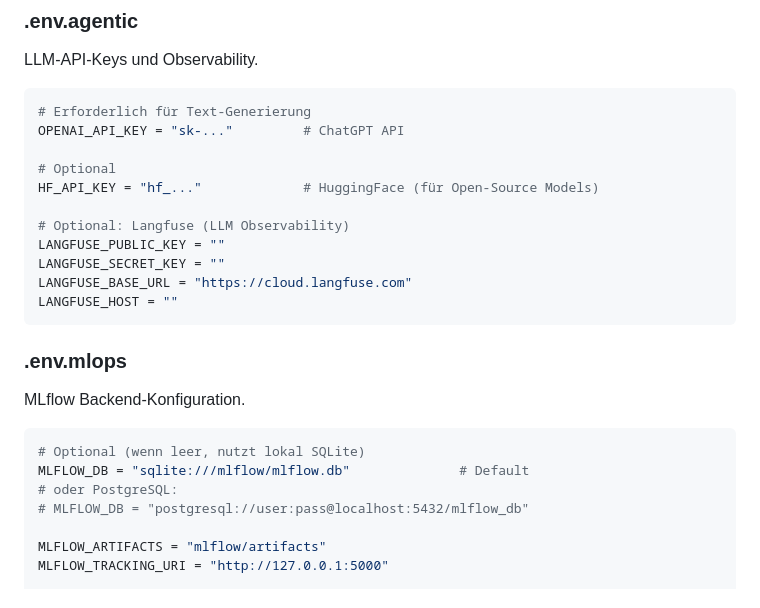
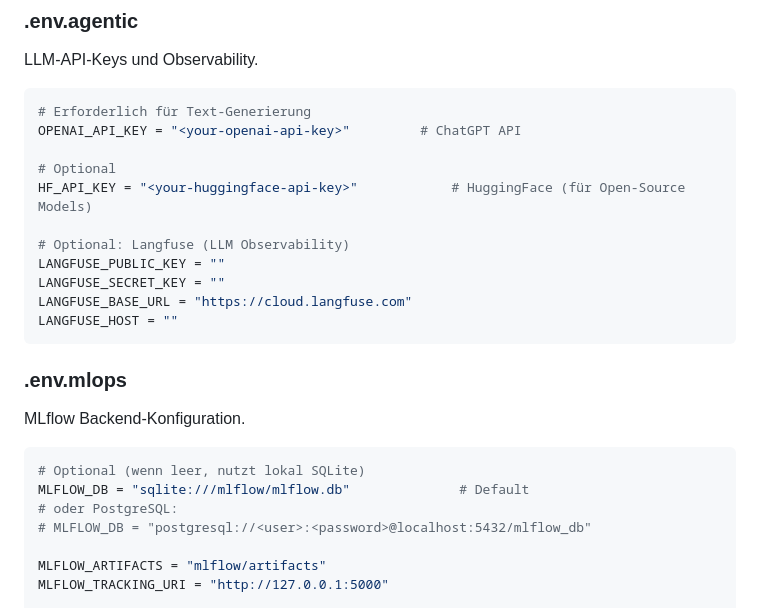
Before and after one commit to rf-data/Personal_Assistant, a Markdown page: docs/development.md, the part around the change. Rendered like a GitHub page.

Commit message:
Update API key placeholders in development documentation for clarity

````diff
--- a/docs/development.md
+++ b/docs/development.md
@@ -81,10 +81,10 @@ LLM-API-Keys und Observability.
 
 ```env
 # Erforderlich für Text-Generierung
-OPENAI_API_KEY = "sk-..."         # ChatGPT API
+OPENAI_API_KEY = "<your-openai-api-key>"         # ChatGPT API
 
 # Optional
-HF_API_KEY = "hf_..."             # HuggingFace (für Open-Source Models)
+HF_API_KEY = "<your-huggingface-api-key>"            # HuggingFace (für Open-Source Models)
 
 # Optional: Langfuse (LLM Observability)
 LANGFUSE_PUBLIC_KEY = ""
@@ -101,7 +101,7 @@ MLflow Backend-Konfiguration.
 # Optional (wenn leer, nutzt lokal SQLite)
 MLFLOW_DB = "sqlite:///mlflow/mlflow.db"              # Default
 # oder PostgreSQL:
-# MLFLOW_DB = "postgresql://user:pass@localhost:5432/mlflow_db"
+# MLFLOW_DB = "postgresql://<user>:<password>@localhost:5432/mlflow_db"
 
 MLFLOW_ARTIFACTS = "mlflow/artifacts"
 MLFLOW_TRACKING_URI = "http://127.0.0.1:5000"
````
